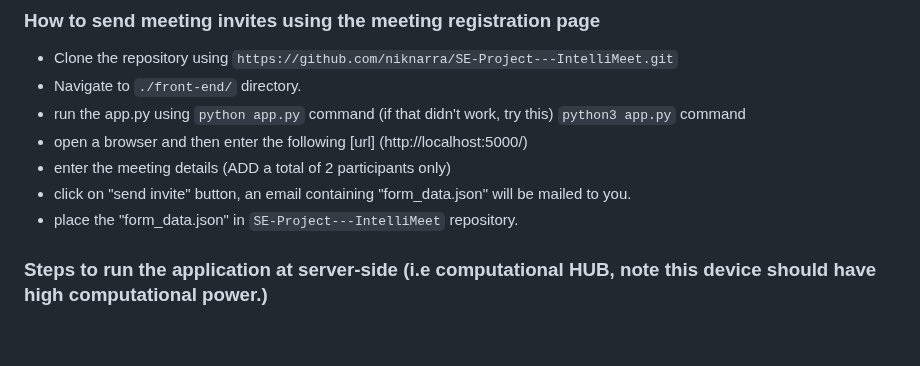
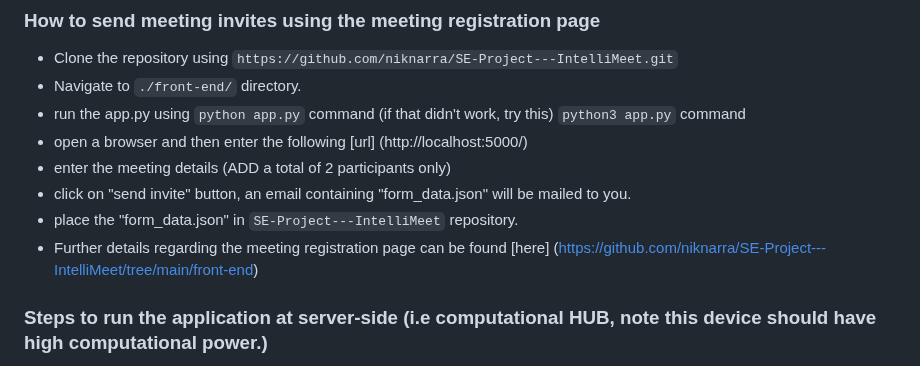
Before and after one commit to krishna-creator/SE-Project---IntelliMeet, a Markdown page: README.md, the part around the change. GitHub-like rendering; blank space fills up the shorter version.

Commit message:
Restructured the README.md file
Restructured the README.md file

````diff
--- a/README.md
+++ b/README.md
@@ -153,6 +153,7 @@ pip3 install python-dotenv
 * enter the meeting details (ADD a total of 2 participants only)
 * click on "send invite" button, an email containing "form_data.json" will be mailed to you.
 * place the "form_data.json" in ```SE-Project---IntelliMeet``` repository.
+* Further details regarding the meeting registration page can be found [here] (https://github.com/niknarra/SE-Project---IntelliMeet/tree/main/front-end)
 
 ### Steps to run the application at server-side (i.e computational HUB, note this device should have high computational power.)
 * Clone the repository using ```https://github.com/niknarra/SE-Project---IntelliMeet.git``` (Ignore if already done)
````
